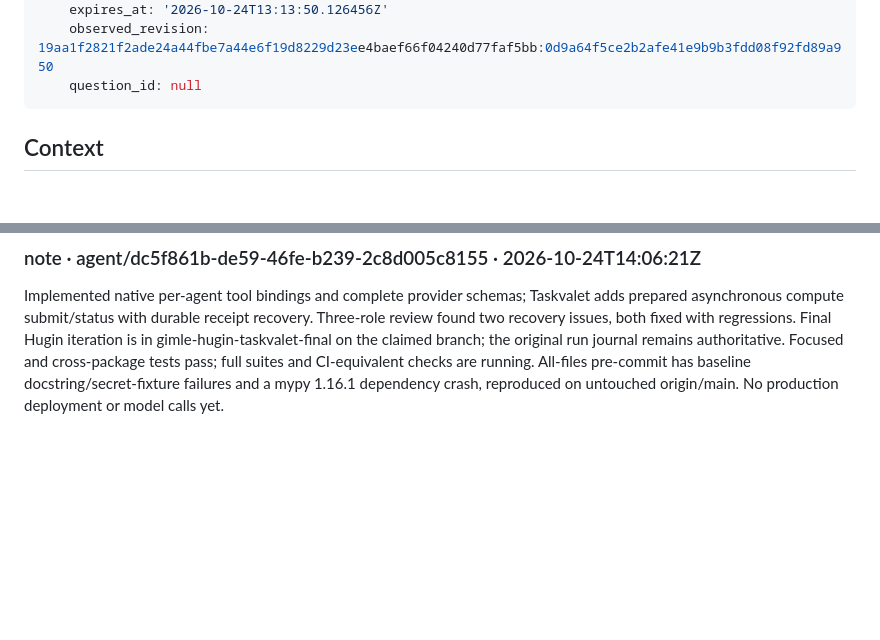
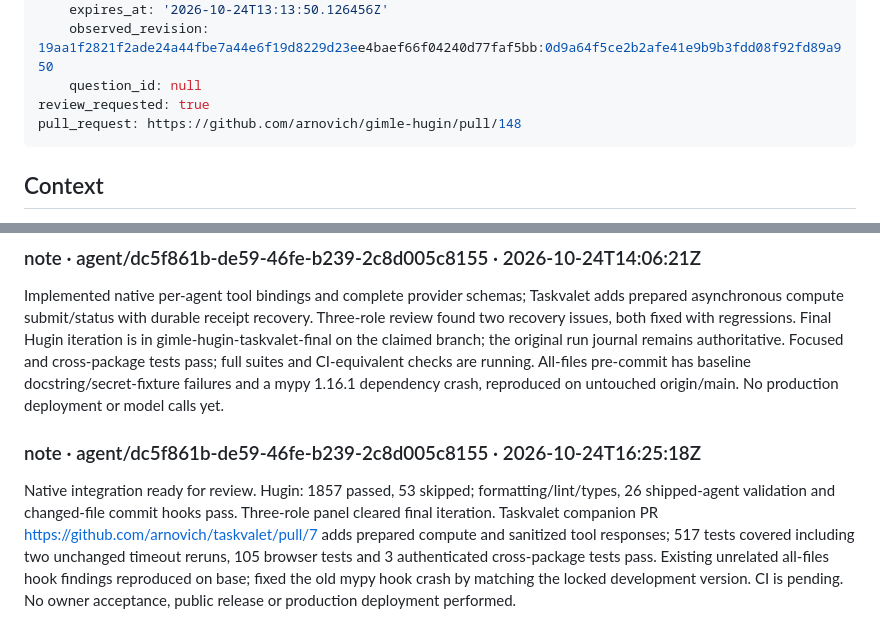
Before and after one commit to arnovich/gimle-hugin, a Markdown page: tasks/ongoing/042-bind-native-hugin-tools-to-taskvalet-participants.md, 2 parts joined by grey strips. Rendered like a GitHub page; blank space fills up the shorter version.

Commit message:
task 042: review
Taskvalet-Request: d6222b38-412f-4642-9950-afd5dc844dc7
Taskvalet-Payload: 2e8f81039e4a3e4dd29250e7f625be1220be3ce8e205661caabbfb41667e84b4
Taskvalet-Task: 042-bind-native-hugin-tools-to-taskvalet-participants

```diff
--- a/tasks/ongoing/042-bind-native-hugin-tools-to-taskvalet-participants.md
+++ b/tasks/ongoing/042-bind-native-hugin-tools-to-taskvalet-participants.md
@@ -24,6 +24,8 @@ console_approvals:
     expires_at: '2026-10-24T13:13:50.126456Z'
     observed_revision: 19aa1f2821f2ade24a44fbe7a44e6f19d8229d23ee4baef66f04240d77faf5bb:0d9a64f5ce2b2afe41e9b9b3fdd08f92fd89a950
     question_id: null
+review_requested: true
+pull_request: https://github.com/arnovich/gimle-hugin/pull/148
 ---
 
 ## Context
@@ -57,3 +59,7 @@ Owner explicitly requested: let's do Hugin for now and then let's move on to 2 a
 ### note · agent/dc5f861b-de59-46fe-b239-2c8d005c8155 · 2026-10-24T14:06:21Z
 
 Implemented native per-agent tool bindings and complete provider schemas; Taskvalet adds prepared asynchronous compute submit/status with durable receipt recovery. Three-role review found two recovery issues, both fixed with regressions. Final Hugin iteration is in gimle-hugin-taskvalet-final on the claimed branch; the original run journal remains authoritative. Focused and cross-package tests pass; full suites and CI-equivalent checks are running. All-files pre-commit has baseline docstring/secret-fixture failures and a mypy 1.16.1 dependency crash, reproduced on untouched origin/main. No production deployment or model calls yet.
+
+### note · agent/dc5f861b-de59-46fe-b239-2c8d005c8155 · 2026-10-24T16:25:18Z
+
+Native integration ready for review. Hugin: 1857 passed, 53 skipped; formatting/lint/types, 26 shipped-agent validation and changed-file commit hooks pass. Three-role panel cleared final iteration. Taskvalet companion PR https://github.com/arnovich/taskvalet/pull/7 adds prepared compute and sanitized tool responses; 517 tests covered including two unchanged timeout reruns, 105 browser tests and 3 authenticated cross-package tests pass. Existing unrelated all-files hook findings reproduced on base; fixed the old mypy hook crash by matching the locked development version. CI is pending. No owner acceptance, public release or production deployment performed.
```
